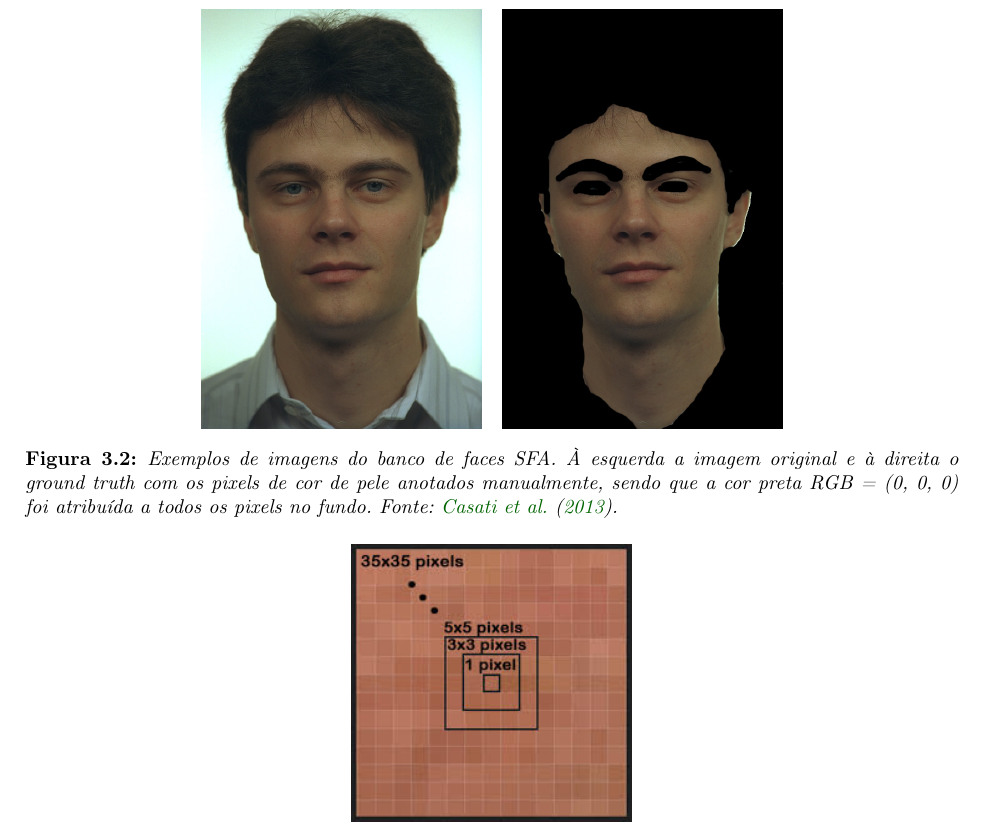
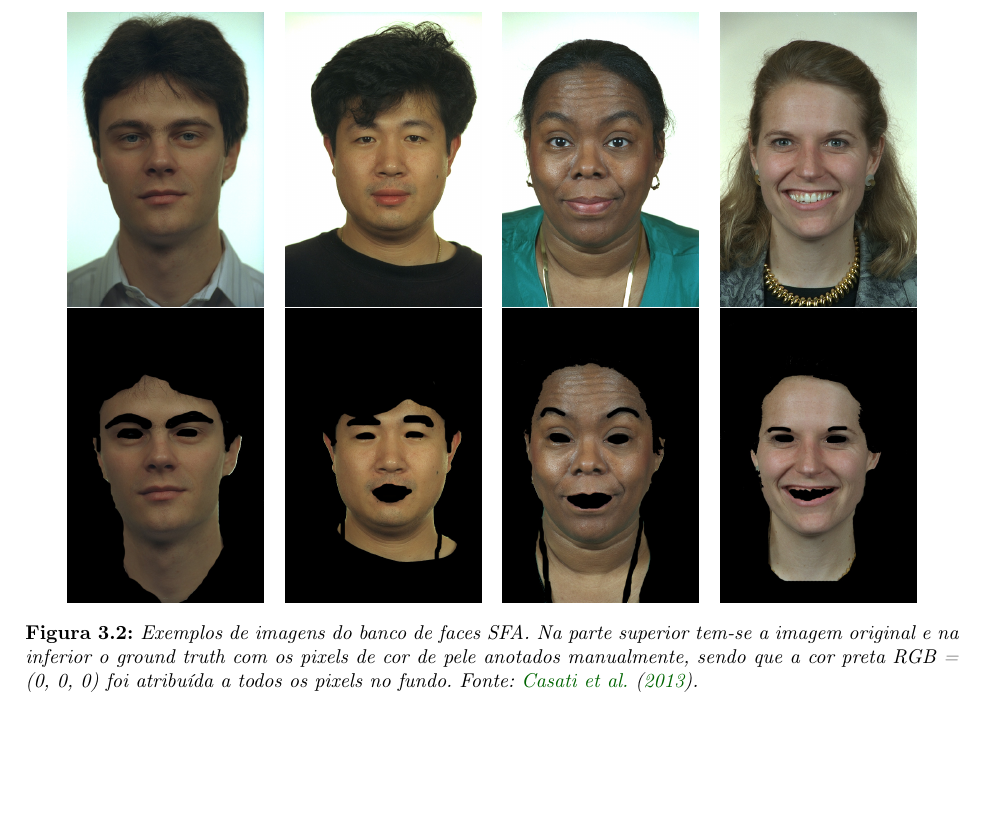
Before and after one commit to rodrigoadfaria/master-dissertation, a LaTeX thesis (tese-exemplo.tex, which reads cap-experimentos.tex): part of page 45 of 54, cut so that both start at the same text, the shorter picture padded with empty space. Compiled offline with pdfLaTeX.

Commit message:
Adding new images from the SFA to the dataset explanation
Signed-off-by: rodrigoadfaria <rodrigoadfaria@gmail.com>

```diff
--- a/cap-experimentos.tex
+++ b/cap-experimentos.tex
@@ -55,14 +55,26 @@ O segundo conjunto de dados utilizado nos experimentos foi proposto por \citet{s
 
 \begin{figure}[h]
     \centering
-    \begin{minipage}{0.3\textwidth}
+    \begin{subfigure}[t]{0.21\textwidth}
         \includegraphics[width=\textwidth]{sfa_img_1}
-    \end{minipage}
+        \includegraphics[width=\textwidth]{sfa_img_1_gt}
+    \end{subfigure}
+    ~
+    \begin{subfigure}[t]{0.21\textwidth}
+        \includegraphics[width=\textwidth]{sfa_img_14}
+        \includegraphics[width=\textwidth]{sfa_img_14_gt}
+    \end{subfigure}
+    ~
+    \begin{subfigure}[t]{0.21\textwidth}
+        \includegraphics[width=\textwidth]{sfa_img_586}
+        \includegraphics[width=\textwidth]{sfa_img_586_gt}
+    \end{subfigure}
     ~ % space
-    \begin{minipage}{0.3\textwidth}
-        \includegraphics[width=\textwidth]{sfa_img_1_gt}
-    \end{minipage}
-    \caption[Exemplos de imagens do banco de faces SFA]{Exemplos de imagens do banco de faces SFA. À esquerda a imagem original e à direita o ground truth com os pixels de cor de pele anotados manualmente, sendo que a cor preta RGB = (0, 0, 0) foi atribuída a todos os pixels no fundo. Fonte: \citet{sfa-skin-dataset:13}.}
+    \begin{subfigure}[t]{0.21\textwidth}
+        \includegraphics[width=\textwidth]{sfa_img_726}
+        \includegraphics[width=\textwidth]{sfa_img_726_gt}
+    \end{subfigure}
+    \caption[Exemplos de imagens do banco de faces SFA]{Exemplos de imagens do banco de faces SFA. Na parte superior tem-se a imagem original e na inferior o ground truth com os pixels de cor de pele anotados manualmente, sendo que a cor preta RGB = (0, 0, 0) foi atribuída a todos os pixels no fundo. Fonte: \citet{sfa-skin-dataset:13}.}
     \label{fig:sfa_dataset_exemplo}
 \end{figure}
 
--- a/tese-exemplo.tex
+++ b/tese-exemplo.tex
@@ -40,6 +40,8 @@
 \usepackage{multirow}                    % mesclagem de linhas em tabelas
 \fontsize{60}{62}\usefont{OT1}{cmr}{m}{n}{\selectfont}
 \usepackage{clrscode3e}                  % para pseudocódigo
+\usepackage{caption}
+\usepackage{subcaption}
 
 % ---------------------------------------------------------------------------- %
 % Cabeçalhos similares ao TAOCP de Donald E. Knuth
```
Also changed, not shown: figuras/sfa_img_14.jpg (added), figuras/sfa_img_14_gt.jpg (added), figuras/sfa_img_586.jpg (added), figuras/sfa_img_586_gt.jpg (added), figuras/sfa_img_726.jpg (added), figuras/sfa_img_726_gt.jpg (added).
